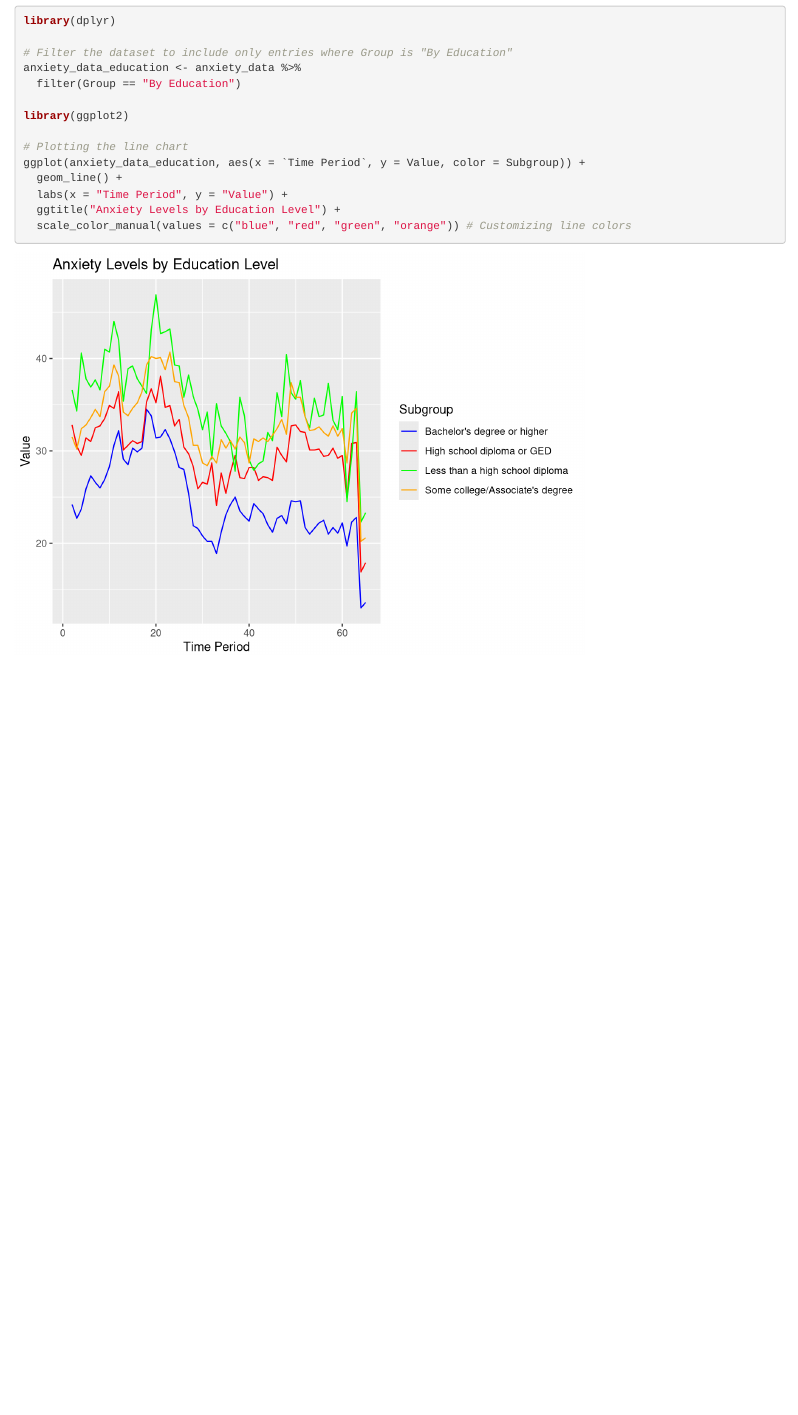
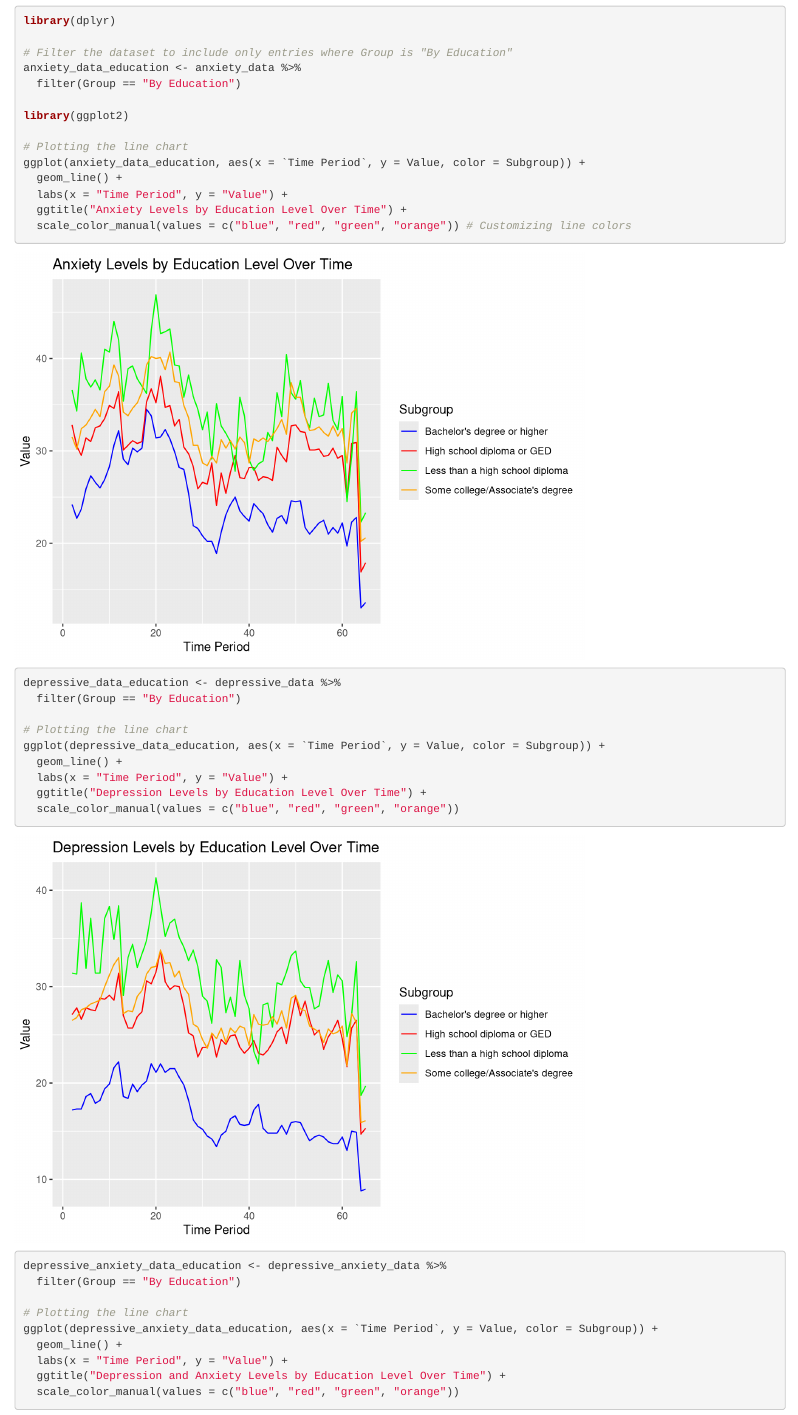
Before and after one commit to oriniker/DS202_FinalProject, an R Markdown document (README.rmd): the page in a window 1100 px wide, from 5580 px down. Rendered offline with R 4.5, knitr and Pandoc, with nearby package versions.

Commit message:
line graphs

````diff
--- a/README.rmd
+++ b/README.rmd
@@ -168,6 +168,28 @@
 ggplot(anxiety_data_education, aes(x = `Time Period`, y = Value, color = Subgroup)) +
   geom_line() +
   labs(x = "Time Period", y = "Value") +
-  ggtitle("Anxiety Levels by Education Level") +
+  ggtitle("Anxiety Levels by Education Level Over Time") +
   scale_color_manual(values = c("blue", "red", "green", "orange")) # Customizing line colors
+
+depressive_data_education <- depressive_data %>%
+  filter(Group == "By Education")
+
+# Plotting the line chart
+ggplot(depressive_data_education, aes(x = `Time Period`, y = Value, color = Subgroup)) +
+  geom_line() +
+  labs(x = "Time Period", y = "Value") +
+  ggtitle("Depression Levels by Education Level Over Time") +
+  scale_color_manual(values = c("blue", "red", "green", "orange"))
+
+
+depressive_anxiety_data_education <- depressive_anxiety_data %>%
+  filter(Group == "By Education")
+
+# Plotting the line chart
+ggplot(depressive_anxiety_data_education, aes(x = `Time Period`, y = Value, color = Subgroup)) +
+  geom_line() +
+  labs(x = "Time Period", y = "Value") +
+  ggtitle("Depression and Anxiety Levels by Education Level Over Time") +
+  scale_color_manual(values = c("blue", "red", "green", "orange"))
+
 ```
````
